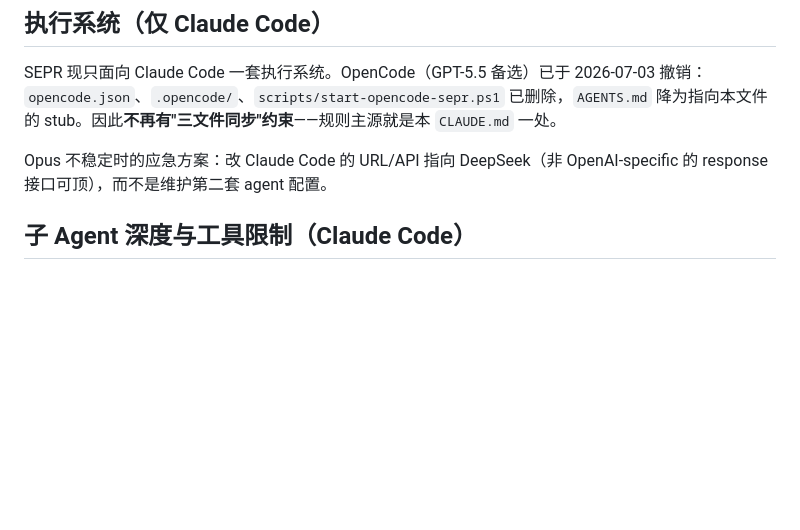
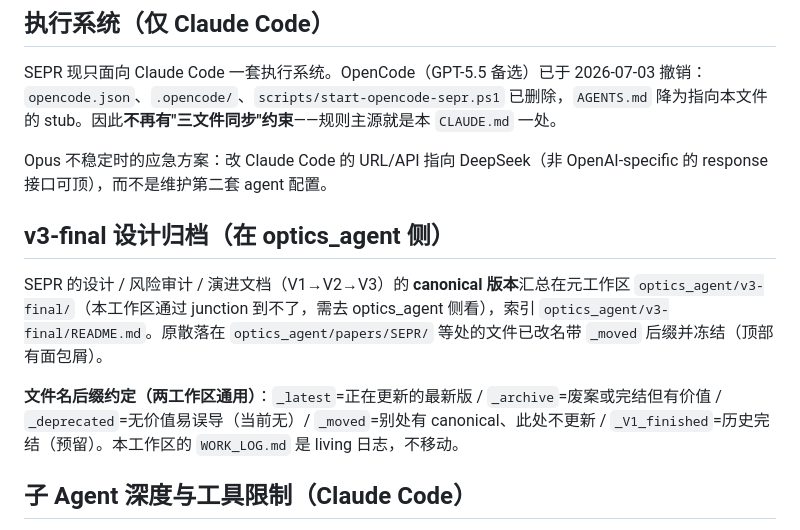
Before and after one commit to PKU-QNO/self-evo-paper-repro, a Markdown page: CLAUDE.md, the part around the change. Rendered like a GitHub page; blank space fills up the shorter version.

Commit message:
小更新

```diff
--- a/CLAUDE.md
+++ b/CLAUDE.md
@@ -16,6 +16,12 @@
 SEPR 现只面向 Claude Code 一套执行系统。OpenCode（GPT-5.5 备选）已于 2026-07-03 撤销：`opencode.json`、`.opencode/`、`scripts/start-opencode-sepr.ps1` 已删除，`AGENTS.md` 降为指向本文件的 stub。因此**不再有"三文件同步"约束**——规则主源就是本 `CLAUDE.md` 一处。
 
 Opus 不稳定时的应急方案：改 Claude Code 的 URL/API 指向 DeepSeek（非 OpenAI-specific 的 response 接口可顶），而不是维护第二套 agent 配置。
+
+## v3-final 设计归档（在 optics_agent 侧）
+
+SEPR 的设计 / 风险审计 / 演进文档（V1→V2→V3）的 **canonical 版本**汇总在元工作区 `optics_agent/v3-final/`（本工作区通过 junction 到不了，需去 optics_agent 侧看），索引 `optics_agent/v3-final/README.md`。原散落在 `optics_agent/papers/SEPR/` 等处的文件已改名带 `_moved` 后缀并冻结（顶部有面包屑）。
+
+**文件名后缀约定（两工作区通用）**：`_latest`=正在更新的最新版 / `_archive`=废案或完结但有价值 / `_deprecated`=无价值易误导（当前无）/ `_moved`=别处有 canonical、此处不更新 / `_V1_finished`=历史完结（预留）。本工作区的 `WORK_LOG.md` 是 living 日志，不移动。
 
 ## 子 Agent 深度与工具限制（Claude Code）
 
```
